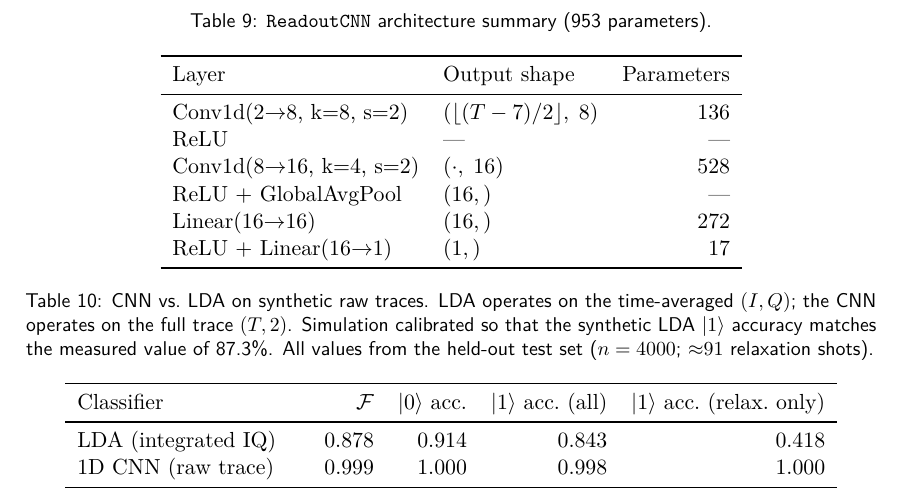
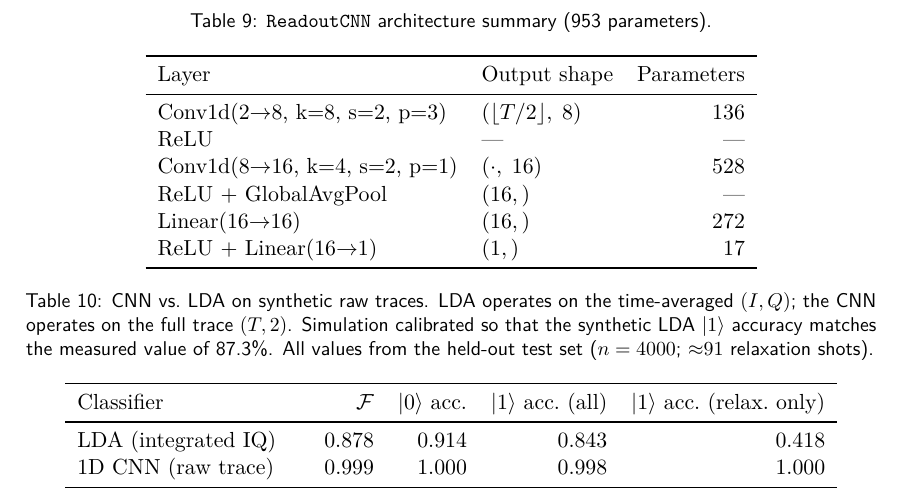
Before and after one commit to Enderb/mqst-tfm, a LaTeX document (main.tex, which reads chapters/07_ml.tex): part of page 23 of 28, cut so that both start at the same text. Compiled offline with pdfLaTeX.

Commit message:
Fix table 9

```diff
--- a/chapters/07_ml.tex
+++ b/chapters/07_ml.tex
@@ -292,12 +292,12 @@ has 953 parameters, sized for deployment via \texttt{hls4ml}.
 \toprule
 Layer & Output shape & Parameters \\
 \midrule
-Conv1d(2$\to$8, k=8, s=2)  & $(\lfloor(T-7)/2\rfloor,\; 8)$  & 136  \\
-ReLU                        & —                                & — \\
-Conv1d(8$\to$16, k=4, s=2) & $(\cdot,\; 16)$                 & 528 \\
-ReLU + GlobalAvgPool        & $(16,)$                          & — \\
-Linear(16$\to$16)           & $(16,)$                          & 272 \\
-ReLU + Linear(16$\to$1)    & $(1,)$                           & 17  \\
+Conv1d(2$\to$8, k=8, s=2, p=3)  & $(\lfloor T/2 \rfloor,\; 8)$   & 136 \\
+ReLU                              & —                               & —   \\
+Conv1d(8$\to$16, k=4, s=2, p=1) & $(\cdot,\; 16)$                 & 528 \\
+ReLU + GlobalAvgPool             & $(16,)$                         & —   \\
+Linear(16$\to$16)                & $(16,)$                         & 272 \\
+ReLU + Linear(16$\to$1)         & $(1,)$                          & 17  \\
 \bottomrule
 \end{tabular}
 \end{table}
```
Also changed, not shown: main.pdf.
